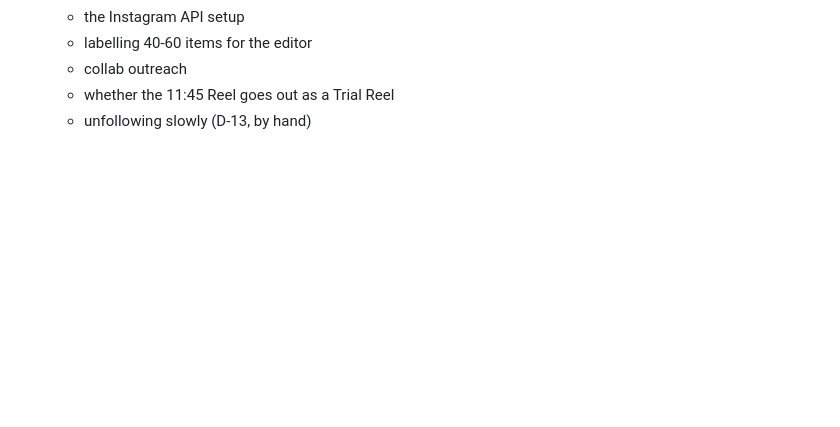
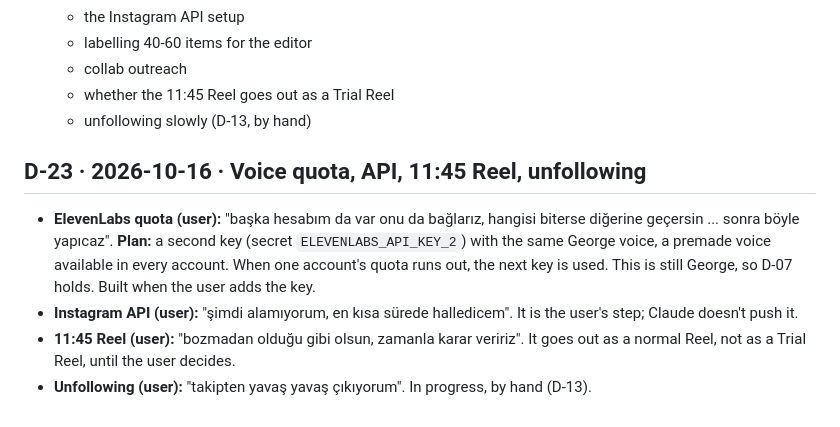
Before and after one commit to mkaya7204/kavar-studio, a Markdown page: DECISIONS.md, the part around the change. Rendered like a GitHub page; blank space fills up the shorter version.

Commit message:
DECISIONS D-23: second ElevenLabs key plan, API later, 11:45 stays a normal Reel, unfollowing in progress
Co-Authored-By: Claude Opus 5.5 <noreply@anthropic.com>
Claude-Session: https://claude.ai/code/session_014vgdJB5tiG8QWjyFu1Edxq

```diff
--- a/DECISIONS.md
+++ b/DECISIONS.md
@@ -159,3 +159,9 @@ the decisions that are currently locked; this file explains why they exist and h
   - collab outreach
   - whether the 11:45 Reel goes out as a Trial Reel
   - unfollowing slowly (D-13, by hand)
+
+## D-23 · 2026-10-16 · Voice quota, API, 11:45 Reel, unfollowing
+- **ElevenLabs quota (user):** "başka hesabım da var onu da bağlarız, hangisi biterse diğerine geçersin ... sonra böyle yapıcaz". **Plan:** a second key (secret `ELEVENLABS_API_KEY_2`) with the same George voice, a premade voice available in every account. When one account's quota runs out, the next key is used. This is still George, so D-07 holds. Built when the user adds the key.
+- **Instagram API (user):** "şimdi alamıyorum, en kısa sürede halledicem". It is the user's step; Claude doesn't push it.
+- **11:45 Reel (user):** "bozmadan olduğu gibi olsun, zamanla karar veririz". It goes out as a normal Reel, not as a Trial Reel, until the user decides.
+- **Unfollowing (user):** "takipten yavaş yavaş çıkıyorum". In progress, by hand (D-13).
```
